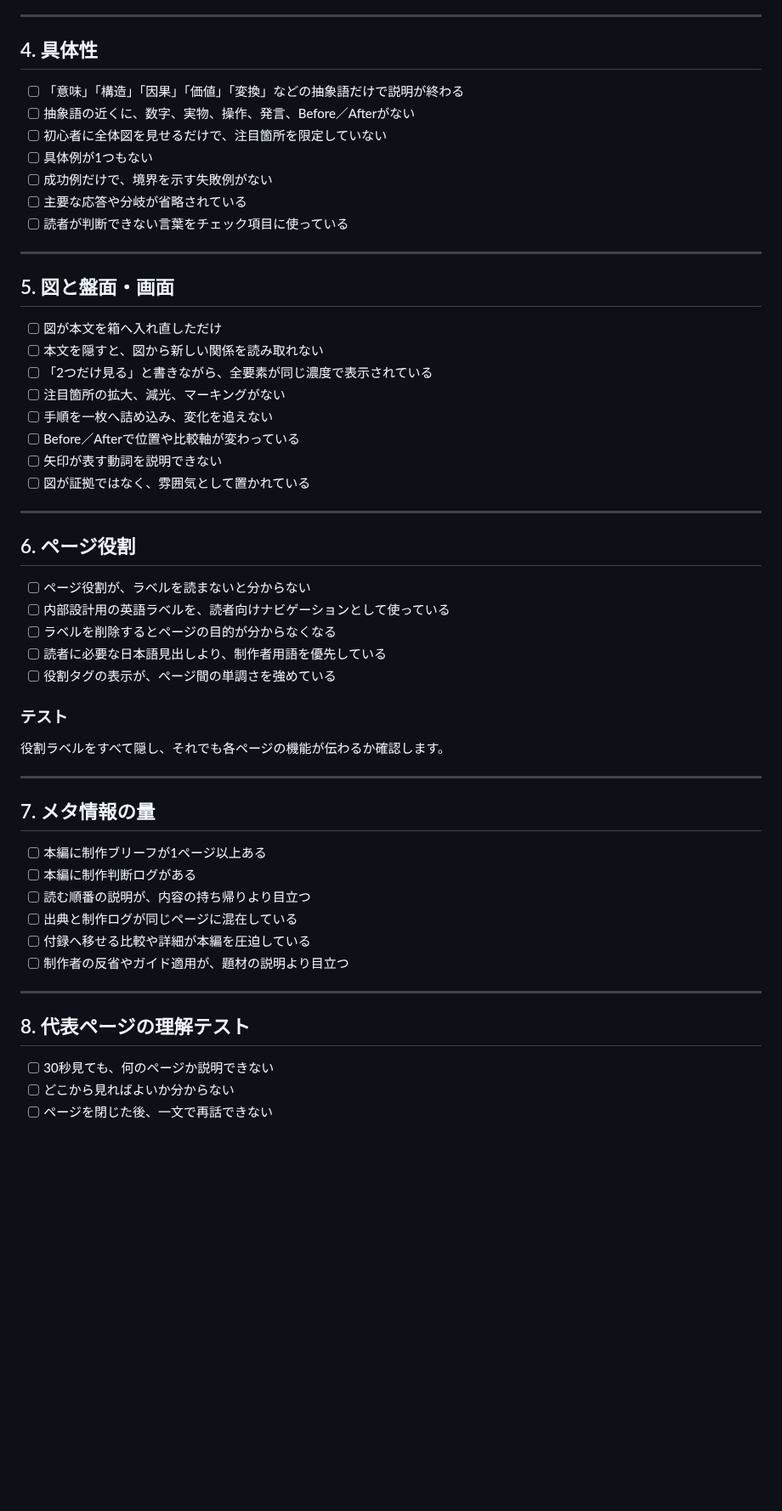
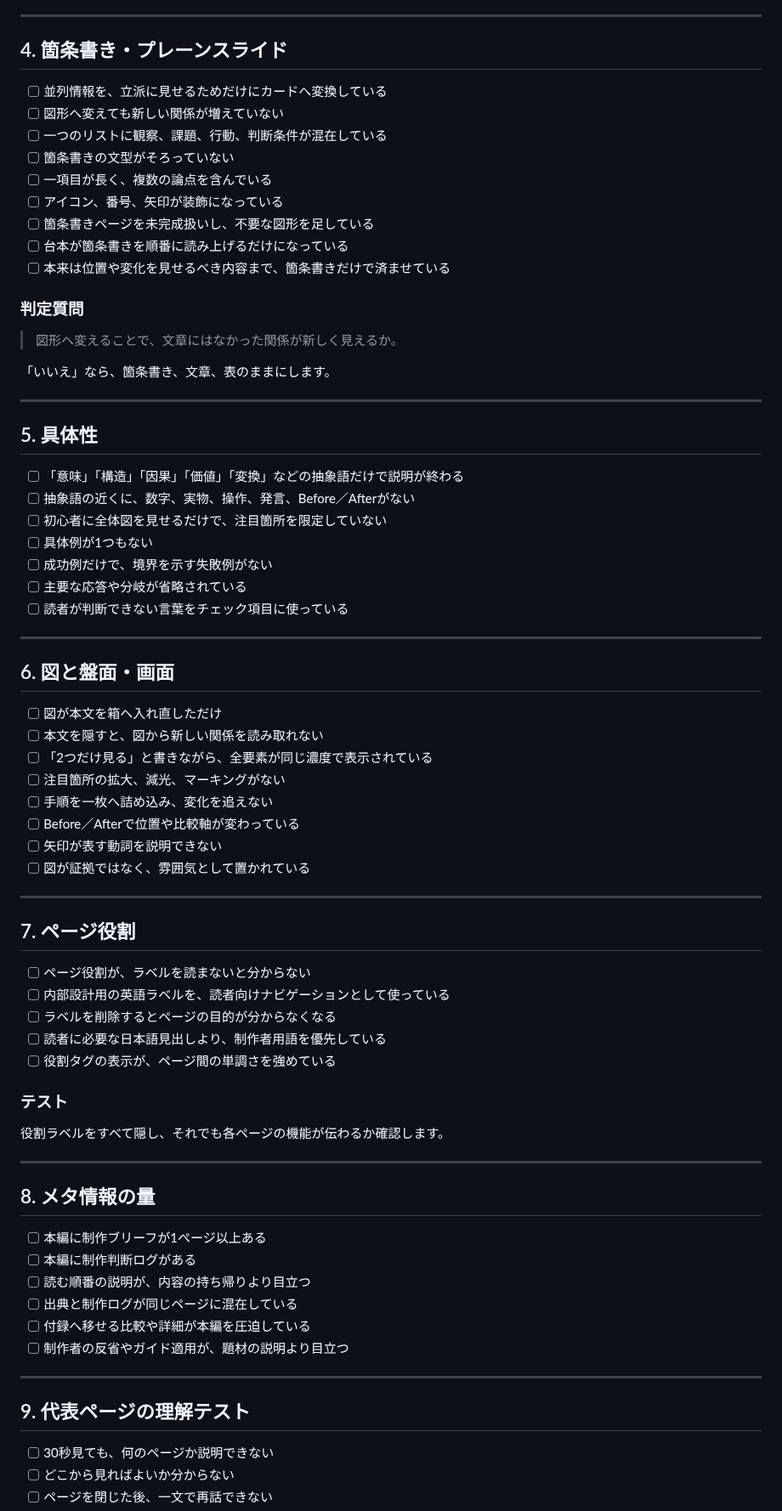
Before and after one commit to silovar-uk/designmd, a Markdown page: docs/audience-learning-review-checklist.md, the part around one of its changes. Shown at 85% size. GitHub-like rendering; blank space fills up the shorter version.

Commit message:
Add plain slide checks to audience and learning review

```diff
--- a/docs/audience-learning-review-checklist.md
+++ b/docs/audience-learning-review-checklist.md
@@ -50,7 +50,27 @@
 
 ---
 
-## 4. 具体性
+## 4. 箇条書き・プレーンスライド
+
+- [ ] 並列情報を、立派に見せるためだけにカードへ変換している
+- [ ] 図形へ変えても新しい関係が増えていない
+- [ ] 一つのリストに観察、課題、行動、判断条件が混在している
+- [ ] 箇条書きの文型がそろっていない
+- [ ] 一項目が長く、複数の論点を含んでいる
+- [ ] アイコン、番号、矢印が装飾になっている
+- [ ] 箇条書きページを未完成扱いし、不要な図形を足している
+- [ ] 台本が箇条書きを順番に読み上げるだけになっている
+- [ ] 本来は位置や変化を見せるべき内容まで、箇条書きだけで済ませている
+
+### 判定質問
+
+> 図形へ変えることで、文章にはなかった関係が新しく見えるか。
+
+「いいえ」なら、箇条書き、文章、表のままにします。
+
+---
+
+## 5. 具体性
 
 - [ ] 「意味」「構造」「因果」「価値」「変換」などの抽象語だけで説明が終わる
 - [ ] 抽象語の近くに、数字、実物、操作、発言、Before／Afterがない
@@ -62,7 +82,7 @@
 
 ---
 
-## 5. 図と盤面・画面
+## 6. 図と盤面・画面
 
 - [ ] 図が本文を箱へ入れ直しただけ
 - [ ] 本文を隠すと、図から新しい関係を読み取れない
@@ -75,7 +95,7 @@
 
 ---
 
-## 6. ページ役割
+## 7. ページ役割
 
 - [ ] ページ役割が、ラベルを読まないと分からない
 - [ ] 内部設計用の英語ラベルを、読者向けナビゲーションとして使っている
@@ -89,7 +109,7 @@
 
 ---
 
-## 7. メタ情報の量
+## 8. メタ情報の量
 
 - [ ] 本編に制作ブリーフが1ページ以上ある
 - [ ] 本編に制作判断ログがある
@@ -100,7 +120,7 @@
 
 ---
 
-## 8. 代表ページの理解テスト
+## 9. 代表ページの理解テスト
 
 - [ ] 30秒見ても、何のページか説明できない
 - [ ] どこから見ればよいか分からない
```
Also changed, not shown: other parts of docs/audience-learning-review-checklist.md (+11 -7 lines).
